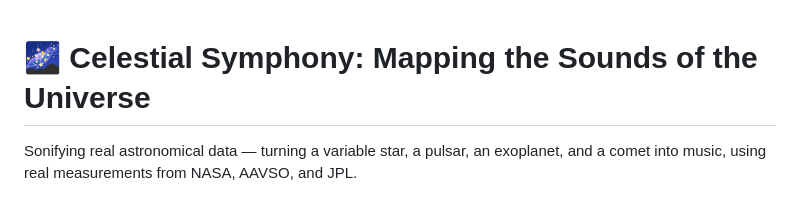
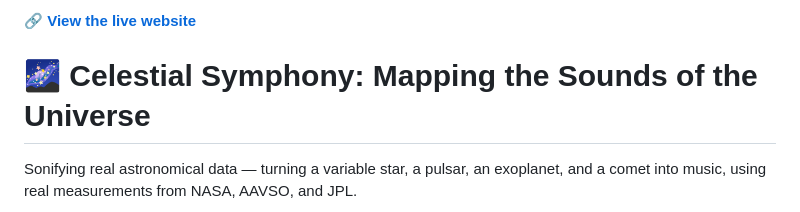
Before and after one commit to urawesomefriendd/celestial-symphony, a Markdown page: README.md, the part around the change. Drawn GitHub-style.

```diff
--- a/README.md
+++ b/README.md
@@ -1,3 +1,4 @@
+**🔗 [View the live website](https://urawesomefriendd.github.io/celestial-symphony/)**
 # 🌌 Celestial Symphony: Mapping the Sounds of the Universe
 
 Sonifying real astronomical data — turning a variable star, a pulsar, an exoplanet, and a comet into music, using real measurements from NASA, AAVSO, and JPL.
```
